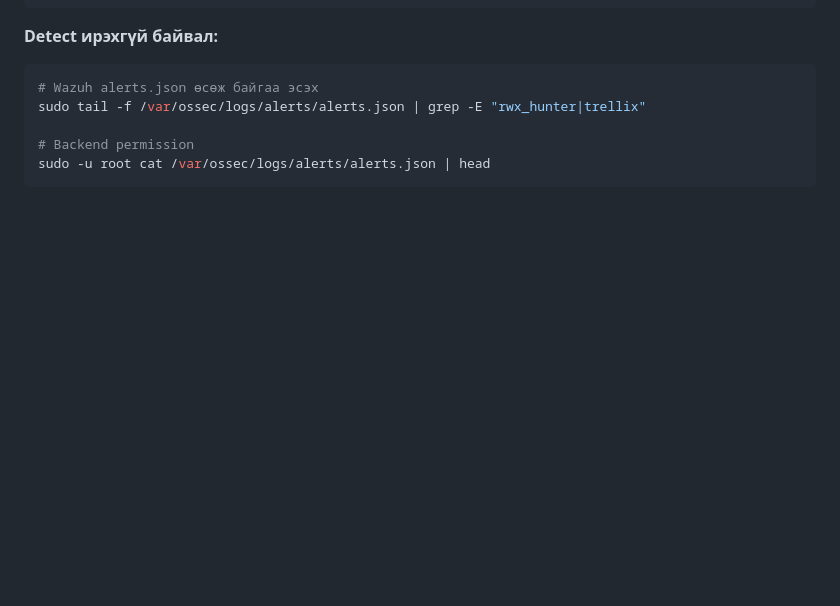
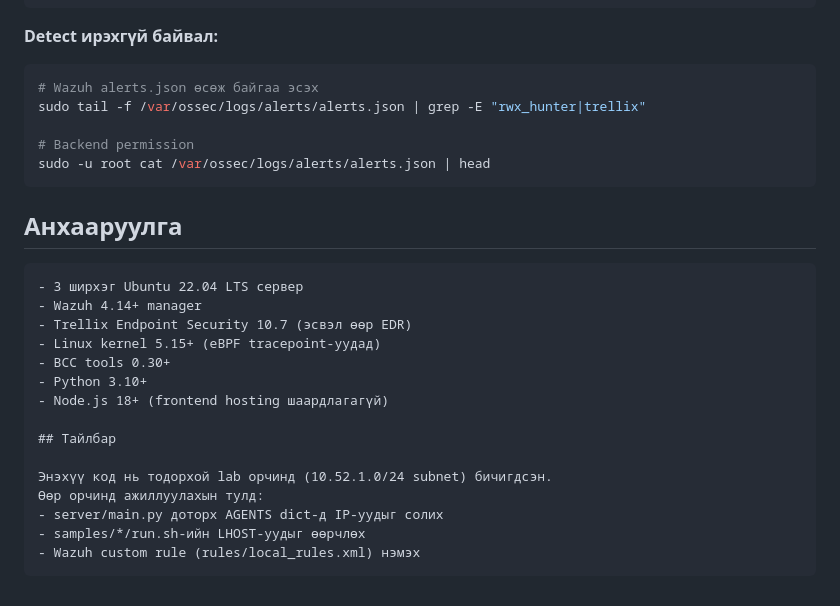
Before and after one commit to Xermec/EDR-vs-eBPF-benchmark, a Markdown page: README.md, the part around the change. Rendered like a GitHub page; blank space fills up the shorter version.

Commit message:
Update README with requirements and setup instructions
Added system requirements and instructions for lab setup.

````diff
--- a/README.md
+++ b/README.md
@@ -152,3 +152,23 @@ sudo tail -f /var/ossec/logs/alerts/alerts.json | grep -E "rwx_hunter|trellix"
 # Backend permission
 sudo -u root cat /var/ossec/logs/alerts/alerts.json | head
 ```
+
+## Анхааруулга
+
+```
+- 3 ширхэг Ubuntu 22.04 LTS сервер
+- Wazuh 4.14+ manager
+- Trellix Endpoint Security 10.7 (эсвэл өөр EDR)
+- Linux kernel 5.15+ (eBPF tracepoint-уудад)
+- BCC tools 0.30+
+- Python 3.10+
+- Node.js 18+ (frontend hosting шаардлагагүй)
+
+## Тайлбар
+
+Энэхүү код нь тодорхой lab орчинд (10.52.1.0/24 subnet) бичигдсэн.
+Өөр орчинд ажиллуулахын тулд:
+- server/main.py доторх AGENTS dict-д IP-уудыг солих
+- samples/*/run.sh-ийн LHOST-уудыг өөрчлөх
+- Wazuh custom rule (rules/local_rules.xml) нэмэх
+```
````
